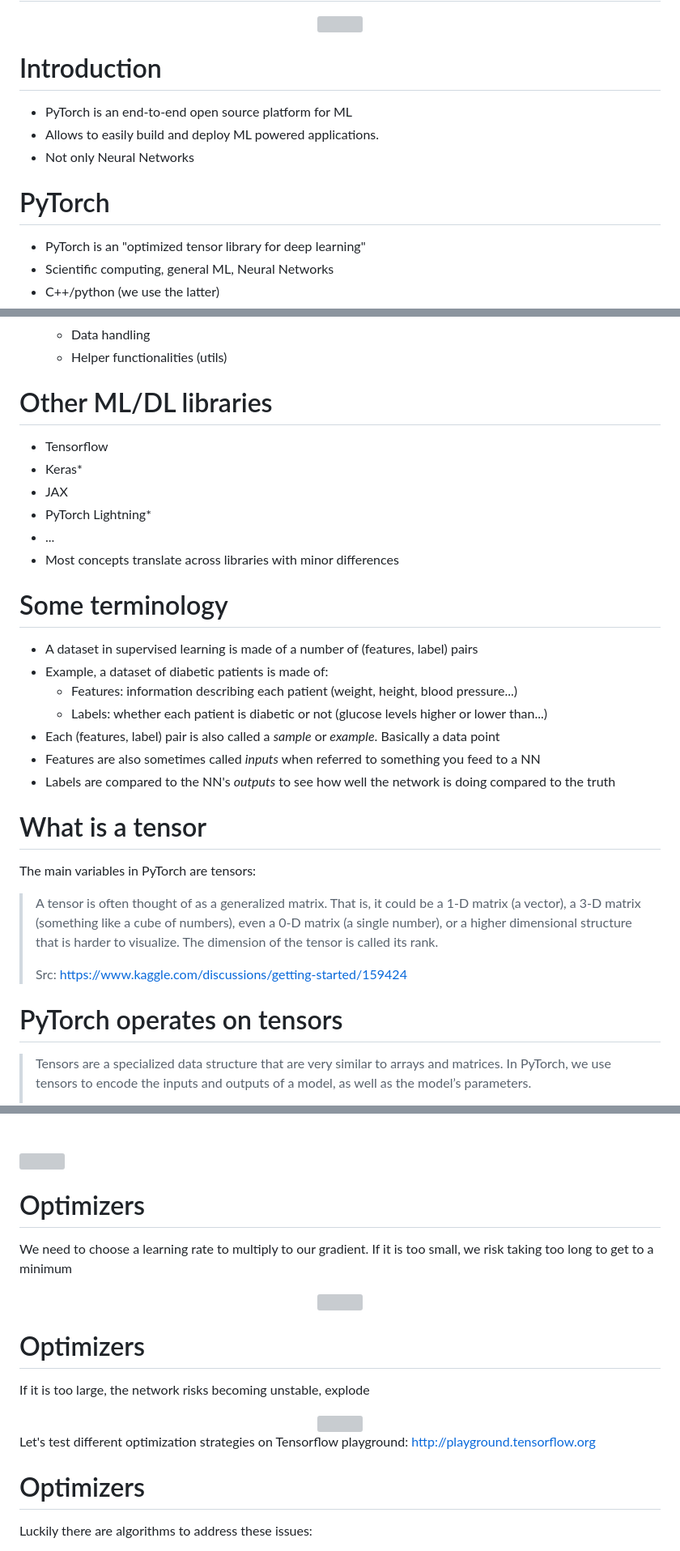
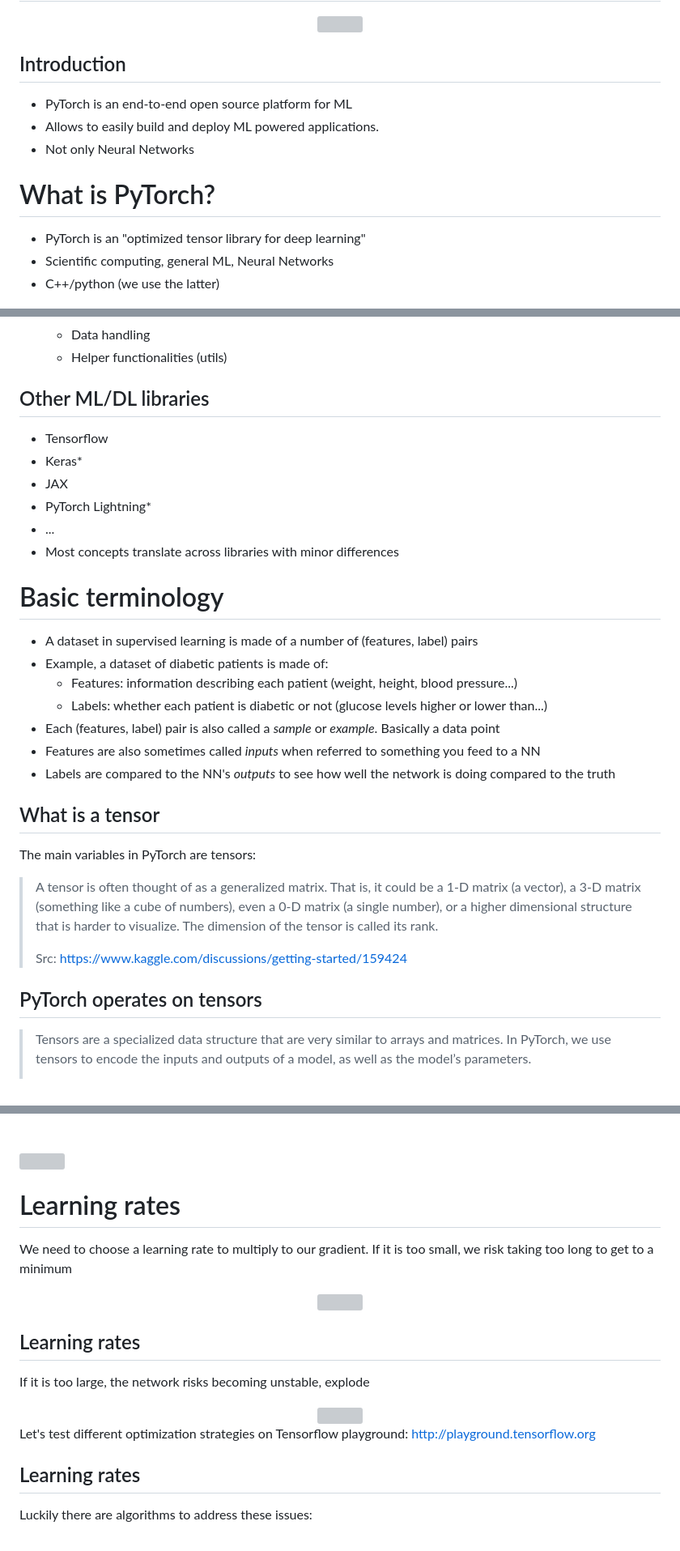
Before and after one commit to NBISweden/workshop_NN_DL, a Markdown page: basics/pytorch_intro/introduction_to_pytorch_1.md, 3 parts joined by grey strips. Shown at 81% size. Rendered like a GitHub page; grey boxes are pictures that could not be loaded.

```diff
--- a/basics/pytorch_intro/introduction_to_pytorch_1.md
+++ b/basics/pytorch_intro/introduction_to_pytorch_1.md
@@ -21,7 +21,7 @@ jupyter:
 <!-- #endregion -->
 
 <!-- #region slideshow={"slide_type": "slide"} editable=true -->
-# Introduction
+## Introduction
 
 * PyTorch is an end-to-end open source platform for ML
 * Allows to easily build and deploy ML powered applications.
@@ -31,8 +31,8 @@ jupyter:
 
 <!-- #endregion -->
 
-<!-- #region slideshow={"slide_type": "slide"} -->
-# PyTorch
+<!-- #region slideshow={"slide_type": "slide"} editable=true -->
+# What is PyTorch?
 
 * PyTorch is an "optimized tensor library for deep learning"
 * Scientific computing, general ML, Neural Networks
@@ -53,7 +53,7 @@ jupyter:
 <!-- #endregion -->
 
 <!-- #region slideshow={"slide_type": "slide"} editable=true -->
-# Other ML/DL libraries
+## Other ML/DL libraries
 
 * Tensorflow
 * Keras*
@@ -63,8 +63,8 @@ jupyter:
 * Most concepts translate across libraries with minor differences
 <!-- #endregion -->
 
-<!-- #region slideshow={"slide_type": "slide"} -->
-# Some terminology
+<!-- #region slideshow={"slide_type": "slide"} editable=true -->
+# Basic terminology
 
 * A dataset in supervised learning is made of a number of (features, label) pairs
 * Example, a dataset of diabetic patients is made of:
@@ -76,7 +76,7 @@ jupyter:
 <!-- #endregion -->
 
 <!-- #region slideshow={"slide_type": "slide"} editable=true -->
-# What is a tensor
+## What is a tensor
 
 The main variables in PyTorch are tensors:
 
@@ -88,7 +88,7 @@ The main variables in PyTorch are tensors:
 <!-- #endregion -->
 
 <!-- #region slideshow={"slide_type": "slide"} editable=true -->
-# PyTorch operates on tensors
+## PyTorch operates on tensors
 
 > Tensors are a specialized data structure that are very similar to arrays and matrices. In PyTorch, we use tensors to encode the inputs and outputs of a model, as well as the model’s parameters.
 >
@@ -437,14 +438,14 @@ Pros/cons:
 <!-- #endregion -->
 
 <!-- #region slideshow={"slide_type": "slide"} editable=true -->
-# Optimizers
+# Learning rates
 
 We need to choose a learning rate to multiply to our gradient. If it is too small, we risk taking too long to get to a minimum
 <center><img src="figures/small_lr.png"  width="750"></center>
 <!-- #endregion -->
 
 <!-- #region hideOutput=true slideshow={"slide_type": "slide"} editable=true -->
-# Optimizers
+## Learning rates
 
 If it is too large, the network risks becoming unstable, explode
 
@@ -454,7 +455,7 @@ Let's test different optimization strategies on Tensorflow playground: http://pl
 <!-- #endregion -->
 
 <!-- #region cell_style="split" slideshow={"slide_type": "slide"} editable=true -->
-# Optimizers
+## Learning rates
 
 Luckily there are algorithms to address these issues:
 
```
Also changed, not shown: other parts of basics/pytorch_intro/introduction_to_pytorch_1.md (+41 -40 lines).
